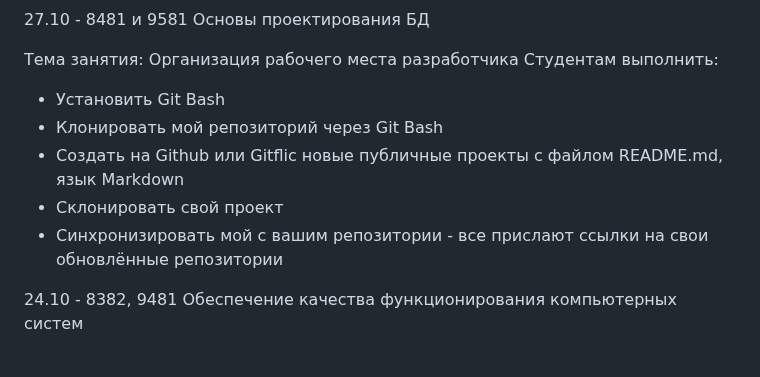
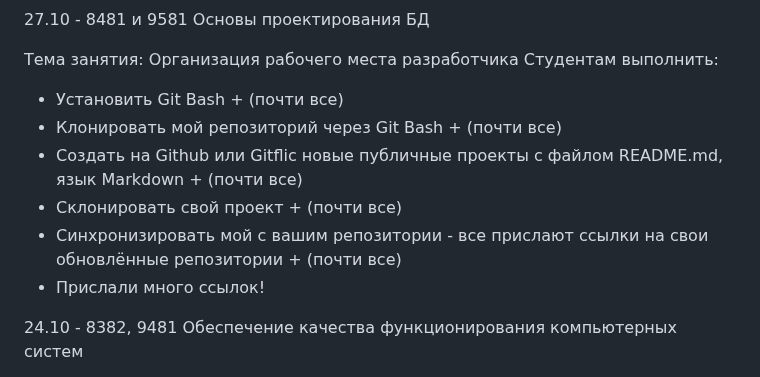
Before and after one commit to yufusawa/MfuaGit, a Markdown page: Todo.md, the part around the change. GitHub-like rendering.

```diff
--- a/Todo.md
+++ b/Todo.md
@@ -54,11 +54,12 @@
 
 Тема занятия: Организация рабочего места разработчика
 Студентам выполнить:
-- Установить Git Bash
-- Клонировать мой репозиторий через Git Bash
-- Создать на Github или Gitflic новые публичные проекты с файлом README.md, язык Markdown
-- Склонировать свой проект
-- Синхронизировать мой  с вашим репозитории - все прислают ссылки на свои обновлённые репозитории
+- Установить Git Bash + (почти все)
+- Клонировать мой репозиторий через Git Bash + (почти все)
+- Создать на Github или Gitflic новые публичные проекты с файлом README.md, язык Markdown + (почти все)
+- Склонировать свой проект + (почти все)
+- Синхронизировать мой  с вашим репозитории - все прислают ссылки на свои обновлённые репозитории + (почти все)
+- Прислали много ссылок!
 
 
 24.10 - 8382, 9481 Обеспечение качества функционирования компьютерных систем
```
